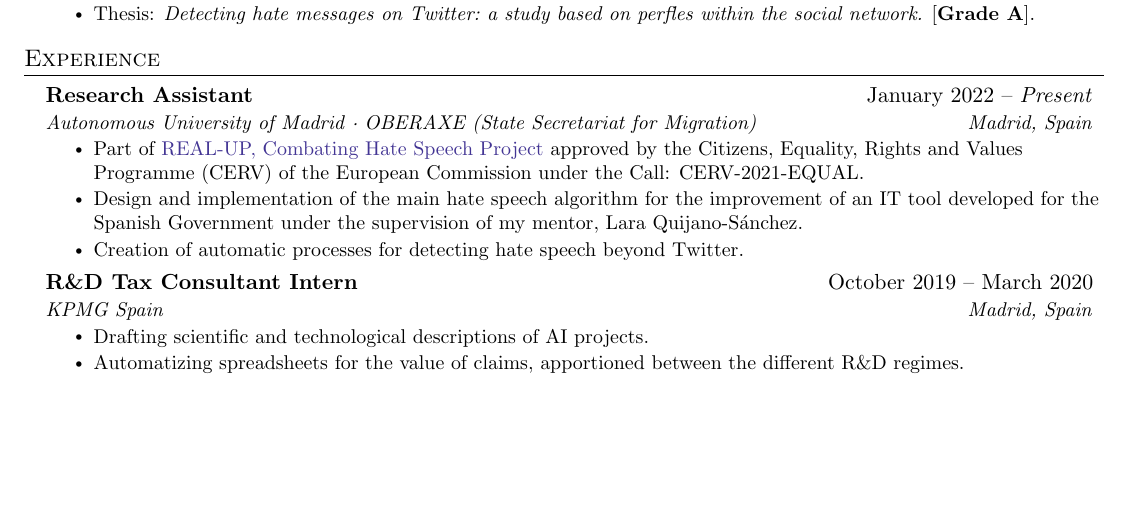
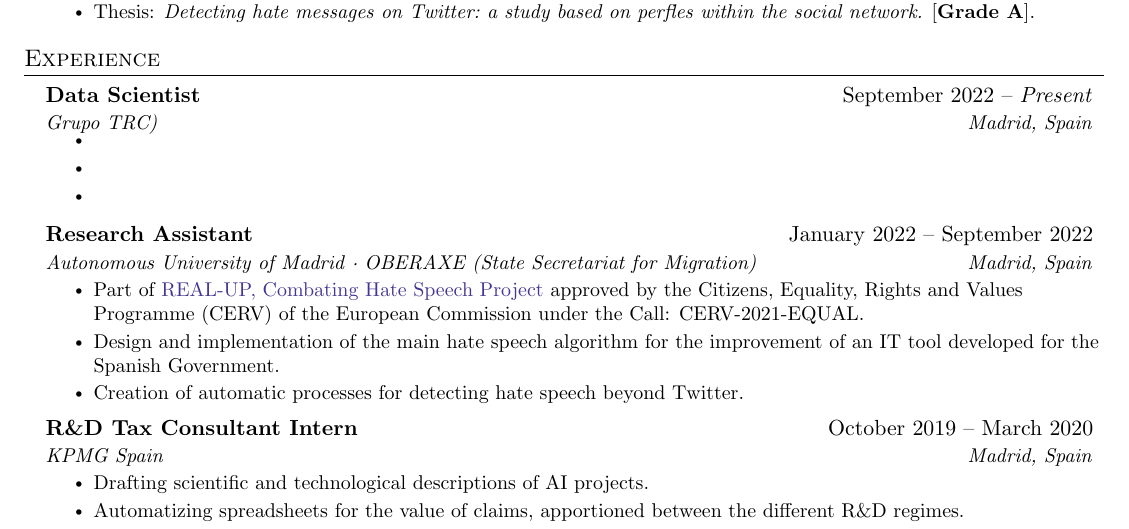
Before and after one commit to glorelvalle/resume, a LaTeX document (main.tex): part of page 1 of 2, cut so that both start at the same text, the shorter picture padded with empty space. Compiled offline with pdfLaTeX.

Commit message:
new job I

```diff
--- a/main.tex
+++ b/main.tex
@@ -145,13 +145,21 @@
 %-----------EXPERIENCE-----------
 \section{Experience}
   \resumeSubHeadingListStart
+      \resumeSubheading
+      {Data Scientist}{ September 2022 -- \textit{Present}}
+      {Grupo TRC)}{Madrid, Spain}
+      \resumeItemListStart
+        \resumeItem{}
+        \resumeItem{}
+        \resumeItem{}
+      \resumeItemListEnd
 
-    \resumeSubheading
-      {Research Assistant}{ January 2022 -- \textit{Present}}
+      \resumeSubheading
+      {Research Assistant}{ January 2022 -- September 2022}
       {Autonomous University of Madrid · OBERAXE (State Secretariat for Migration)}{Madrid, Spain}
       \resumeItemListStart
         \resumeItem{Part of \href{https://real-up.eu/summary-in-english/}{\textcolor{BlueViolet}{REAL-UP, Combating Hate Speech Project}} approved by the Citizens, Equality, Rights and Values Programme (CERV) of the European Commission under the Call: CERV-2021-EQUAL.}
-        \resumeItem{Design and implementation of the main hate speech algorithm for the improvement of an IT tool developed for the Spanish Government under the supervision of my mentor, Lara Quijano-Sánchez.}
+        \resumeItem{Design and implementation of the main hate speech algorithm for the improvement of an IT tool developed for the Spanish Government.}
         \resumeItem{Creation of automatic processes for detecting hate speech beyond Twitter.}
       \resumeItemListEnd
 
```
